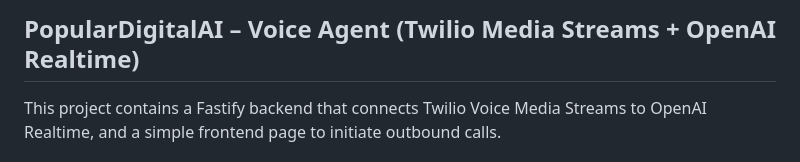
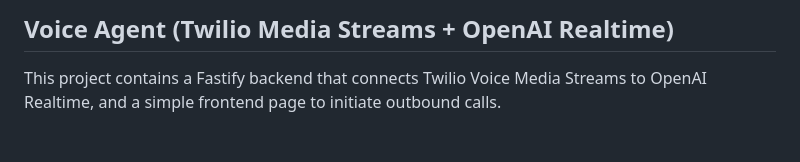
Before and after one commit to balaprasad370/voice-agent, a Markdown page: README.md, the part around the change. Rendered like a GitHub page.

```diff
--- a/README.md
+++ b/README.md
@@ -1,4 +1,4 @@
-## PopularDigitalAI – Voice Agent (Twilio Media Streams + OpenAI Realtime)
+## Voice Agent (Twilio Media Streams + OpenAI Realtime)
 
 This project contains a Fastify backend that connects Twilio Voice Media Streams to OpenAI Realtime, and a simple frontend page to initiate outbound calls.
 
```
